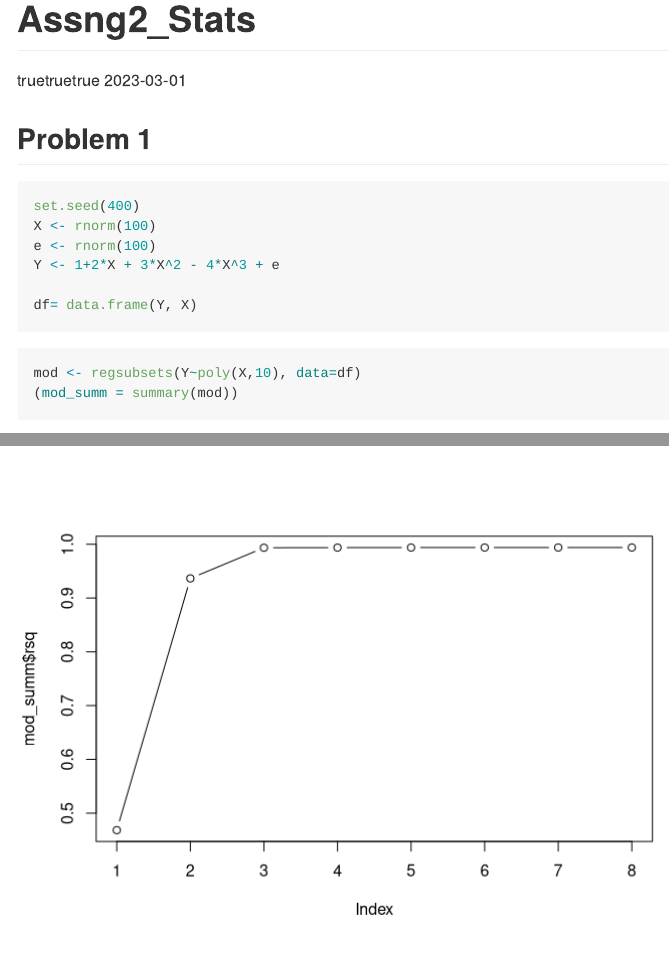
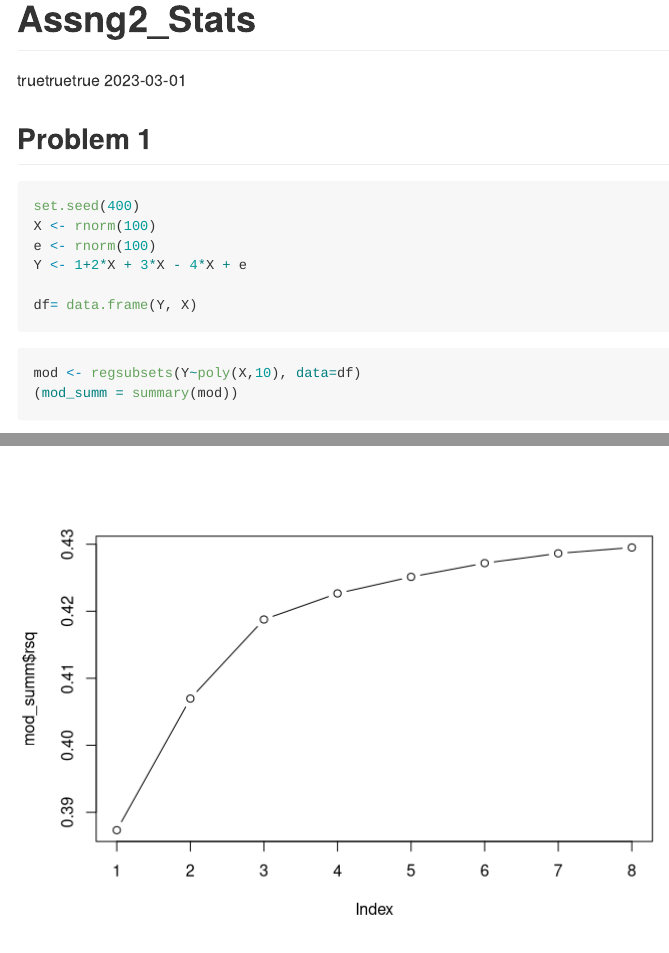
Before and after one commit to sasif01/Stats-Assingment-2-, an R Markdown document (Assng2_Stats.Rmd): the page in a window 1100 px wide, from its top, and a second part further down, joined at a grey line. Rendered offline with R 4.5, knitr and Pandoc, with nearby package versions.

Commit message:
Update Assng2_Stats.Rmd

```diff
--- a/Assng2_Stats.Rmd
+++ b/Assng2_Stats.Rmd
@@ -25,7 +25,7 @@ library(leaps)
 set.seed(400)
 X <- rnorm(100)
 e <- rnorm(100)
-Y <- 1+2*X + 3*X^2 - 4*X^3 + e
+Y <- 1+2*X + 3*X - 4*X + e
 
 df= data.frame(Y, X)
 
```
